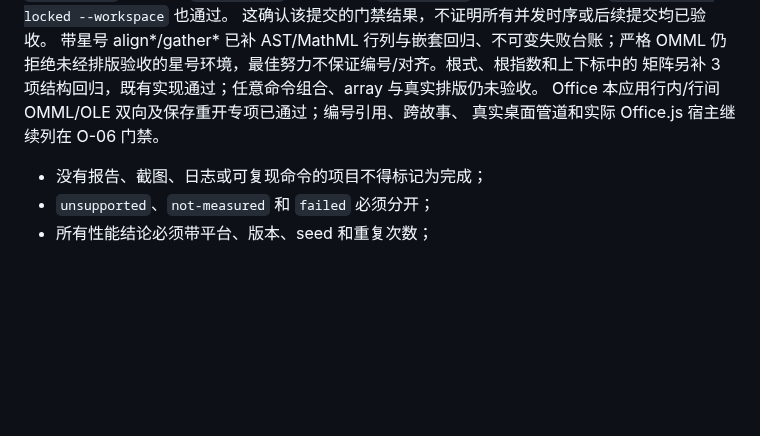
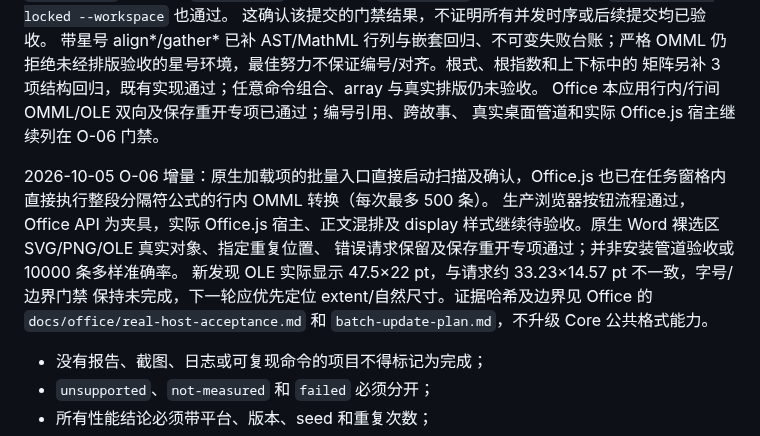
Before and after one commit to strangelion/latexsnipper-core, a Markdown page: docs/closing-plan.md, the part around the change. Rendered like a GitHub page; blank space fills up the shorter version.

```diff
--- a/docs/closing-plan.md
+++ b/docs/closing-plan.md
@@ -404,6 +404,15 @@ CodeQL `37179344272` 已全部成功；本地 `cargo test --locked --workspace`
 Office 本应用行内/行间 OMML/OLE 双向及保存重开专项已通过；编号引用、跨故事、
 真实桌面管道和实际 Office.js 宿主继续列在 O-06 门禁。
 
+2026-10-05 O-06 增量：原生加载项的批量入口直接启动扫描及确认，Office.js
+也已在任务窗格内直接执行整段分隔符公式的行内 OMML 转换（每次最多 500 条）。
+生产浏览器按钮流程通过，Office API 为夹具，实际 Office.js 宿主、正文混排及
+display 样式继续待验收。原生 Word 裸选区 SVG/PNG/OLE 真实对象、指定重复位置、
+错误请求保留及保存重开专项通过；并非安装管道验收或 10000 条多样准确率。
+新发现 OLE 实际显示 47.5×22 pt，与请求约 33.23×14.57 pt 不一致，字号/边界门禁
+保持未完成，下一轮应优先定位 extent/自然尺寸。证据哈希及边界见 Office 的
+`docs/office/real-host-acceptance.md` 和 `batch-update-plan.md`，不升级 Core 公共格式能力。
+
 - 没有报告、截图、日志或可复现命令的项目不得标记为完成；
 - `unsupported`、`not-measured` 和 `failed` 必须分开；
 - 所有性能结论必须带平台、版本、seed 和重复次数；
```
Also changed, not shown: docs/closing-issue-ledger.md (+15 -0 lines).
